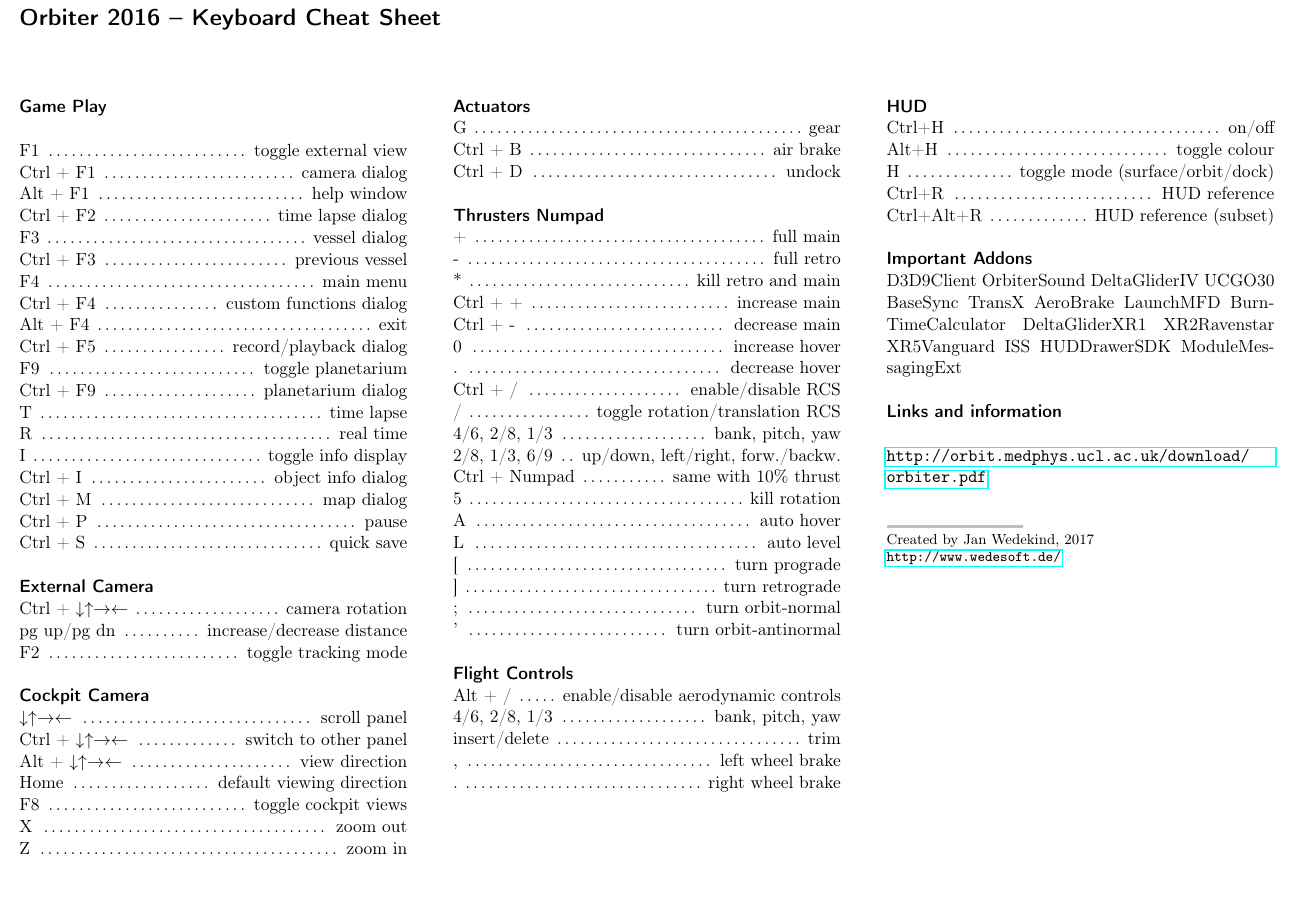
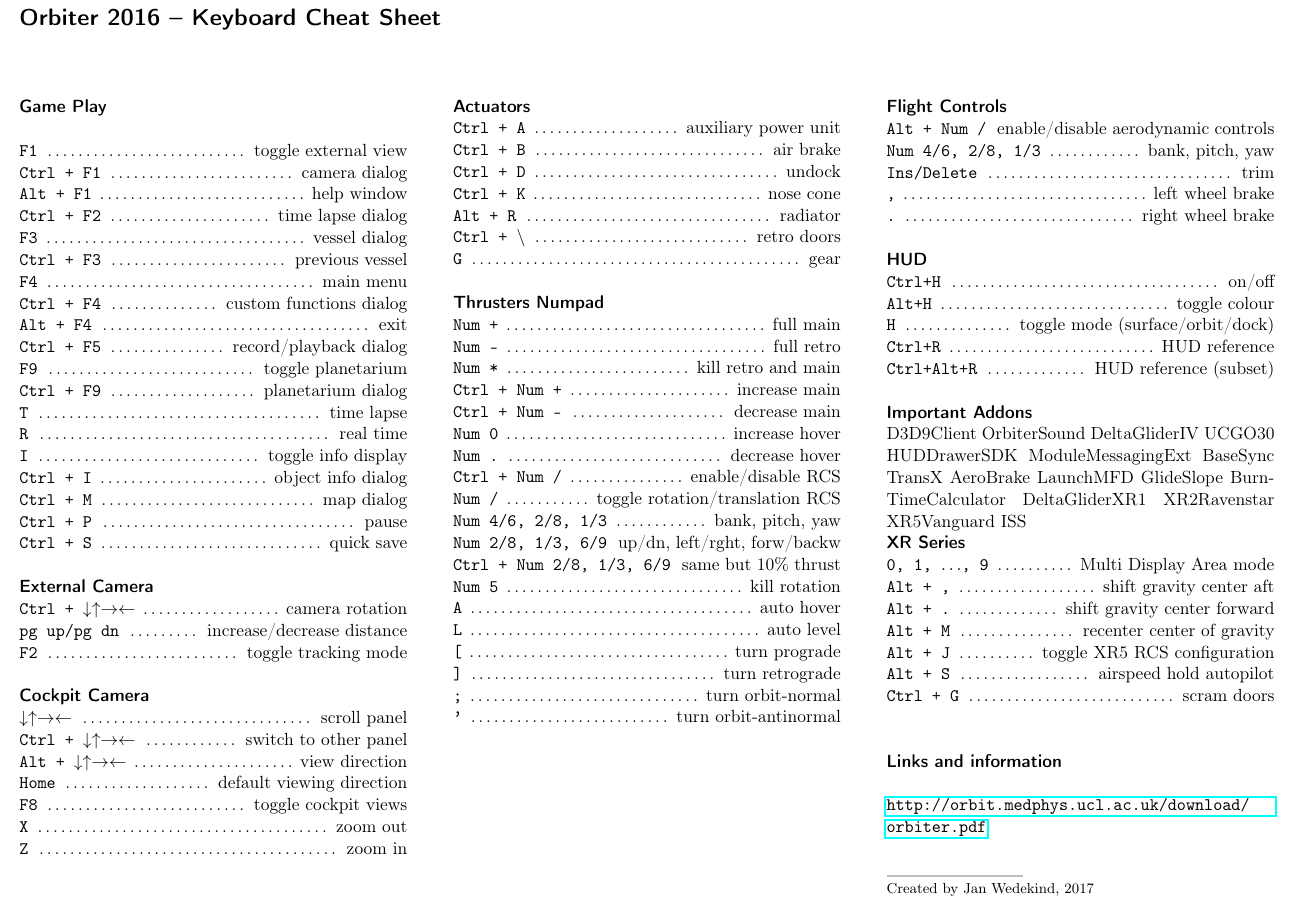
Before and after one commit to wedesoft/orbiter-cheat, a LaTeX document (orbiter-cheatsheet.tex): part of the page, cut so that both start at the same text. Compiled offline with pdfLaTeX.

Commit message:
Add XR section

```diff
--- a/orbiter-cheatsheet.tex
+++ b/orbiter-cheatsheet.tex
@@ -37,7 +37,7 @@
 
 \usepackage[ % This block contains information used to annotate the PDF
 colorlinks=false,
-pdftitle={Orbiter 2016 Cheat Sheet},
+pdftitle={Orbiter 2016 - Keyboard Cheat Sheet},
 pdfauthor={Jan Wedekind},
 pdfsubject={Cheat sheet for Orbiter 2016},
 pdfkeywords={Orbiter, Cheatsheet}
@@ -48,7 +48,7 @@
 
 \renewcommand{\dots}{\ \dotfill{}\ } % Fills in the right amount of dots
 
-\newcommand{\command}[2]{#1~\dotfill{}~#2\\} % Custom command for adding a shorcut
+\newcommand{\command}[2]{\texttt{#1}~\dotfill{}~#2\\} % Custom command for adding a shorcut
 
 \newcommand{\sectiontitle}[1]{\paragraph{#1} \ \\} % Custom command for subsection titles
 
@@ -114,24 +114,28 @@
 \begin{minipage}[t]{85mm} % Create a box to house text
 
 \sectiontitle{Actuators}
-\command{G}{gear}
+\command{Ctrl + A}{auxiliary power unit}
 \command{Ctrl + B}{air brake}
 \command{Ctrl + D}{undock}
+\command{Ctrl + K}{nose cone}
+\command{Alt + R}{radiator}
+\command{Ctrl + $\backslash$}{retro doors}
+\command{G}{gear}
 
 \sectiontitle{Thrusters Numpad}
-\command{+}{full main}
-\command{-}{full retro}
-\command{*}{kill retro and main}
-\command{Ctrl + +}{increase main}
-\command{Ctrl + -}{decrease main}
-\command{0}{increase hover}
-\command{.}{decrease hover}
-\command{Ctrl + /}{enable/disable RCS}
-\command{/}{toggle rotation/translation RCS}
-\command{4/6, 2/8, 1/3}{bank, pitch, yaw}
-\command{2/8, 1/3, 6/9}{up/down, left/right, forw./backw.}
-\command{Ctrl + Numpad}{same with 10\% thrust}
-\command{5}{kill rotation}
+\command{Num +}{full main}
+\command{Num -}{full retro}
+\command{Num *}{kill retro and main}
+\command{Ctrl + Num +}{increase main}
+\command{Ctrl + Num -}{decrease main}
+\command{Num 0}{increase hover}
+\command{Num .}{decrease hover}
+\command{Ctrl + Num /}{enable/disable RCS}
+\command{Num /}{toggle rotation/translation RCS}
+\command{Num 4/6, 2/8, 1/3}{bank, pitch, yaw}
+\command{Num 2/8, 1/3, 6/9}{up/dn, left/rght, forw/backw}
+\command{Ctrl + Num 2/8, 1/3, 6/9}{same but 10\% thrust}
+\command{Num 5}{kill rotation}
 \command{A}{auto hover}
 \command{L}{auto level}
 \command{[}{turn prograde}
@@ -139,18 +143,18 @@
 \command{;}{turn orbit-normal}
 \command{'}{turn orbit-antinormal}
 
-\sectiontitle{Flight Controls}
-\command{Alt + /}{enable/disable aerodynamic controls}
-\command{4/6, 2/8, 1/3}{bank, pitch, yaw}
-\command{insert/delete}{trim}
-\command{,}{left wheel brake}
-\command{.}{right wheel brake}
-
 \end{minipage} % End the second column of text
 } % End the second division of the page
 
 \put(200,180){ % Divide the page
 \begin{minipage}[t]{85mm} % Create a box to house tex
+
+\sectiontitle{Flight Controls}
+\command{Alt + Num /}{enable/disable aerodynamic controls}
+\command{Num 4/6, 2/8, 1/3}{bank, pitch, yaw}
+\command{Ins/Delete}{trim}
+\command{,}{left wheel brake}
+\command{.}{right wheel brake}
 
 \sectiontitle{HUD}
 \command{Ctrl+H}{on/off}
@@ -164,17 +168,27 @@
 OrbiterSound
 DeltaGliderIV
 UCGO30
+HUDDrawerSDK
+ModuleMessagingExt
 BaseSync
 TransX
 AeroBrake
 LaunchMFD
+GlideSlope
 BurnTimeCalculator
 DeltaGliderXR1
 XR2Ravenstar
 XR5Vanguard
 ISS
-HUDDrawerSDK
-ModuleMessagingExt
+
+\sectiontitle{XR Series}
+\command{0, 1, $\ldots$, 9}{Multi Display Area mode}
+\command{Alt + ,}{shift gravity center aft}
+\command{Alt + .}{shift gravity center forward}
+\command{Alt + M}{recenter center of gravity}
+\command{Alt + J}{toggle XR5 RCS configuration}
+\command{Alt + S}{airspeed hold autopilot}
+\command{Ctrl + G}{scram doors}
 
 \vspace{\baselineskip} % Whitespace before the next section
 
```
Also changed, not shown: 1 other file.
